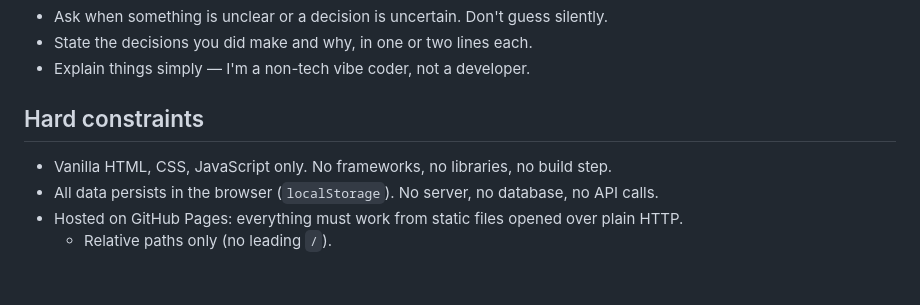
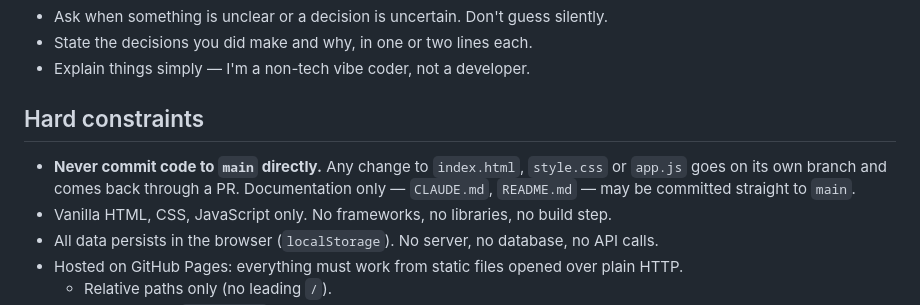
Before and after one commit to thelivinsine/meal-planner, a Markdown page: CLAUDE.md, the part around the change. Drawn GitHub-style; blank space fills up the shorter version.

Commit message:
Write down the rule: no code lands on main directly
Code changes go on a branch and come back through a PR; docs are the one
thing that may be committed straight to main.

Co-Authored-By: Claude Opus 5 <noreply@anthropic.com>

```diff
--- a/CLAUDE.md
+++ b/CLAUDE.md
@@ -14,6 +14,9 @@ live commit, any open PR, and what's queued next.
 - Explain things simply — I'm a non-tech vibe coder, not a developer.
 
 ## Hard constraints
+- **Never commit code to `main` directly.** Any change to `index.html`, `style.css` or `app.js`
+  goes on its own branch and comes back through a PR. Documentation only — `CLAUDE.md`,
+  `README.md` — may be committed straight to `main`.
 - Vanilla HTML, CSS, JavaScript only. No frameworks, no libraries, no build step.
 - All data persists in the browser (`localStorage`). No server, no database, no API calls.
 - Hosted on GitHub Pages: everything must work from static files opened over plain HTTP.
```
